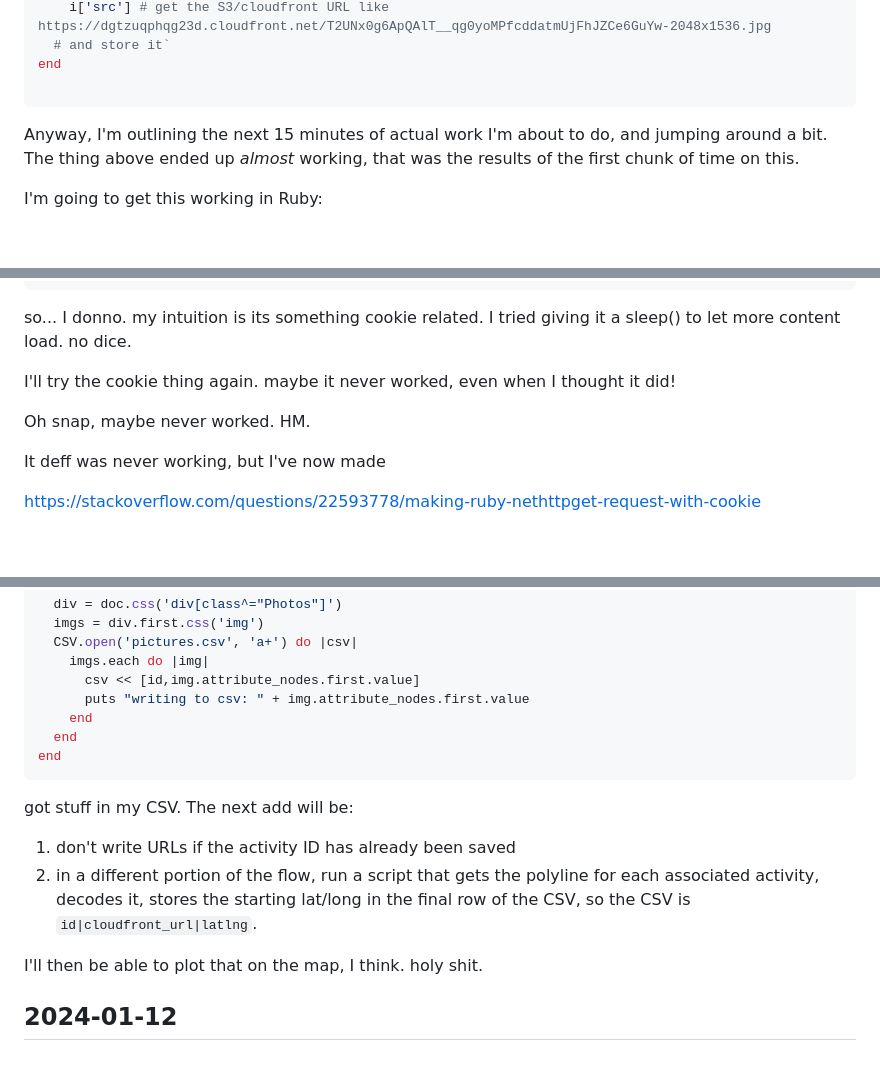
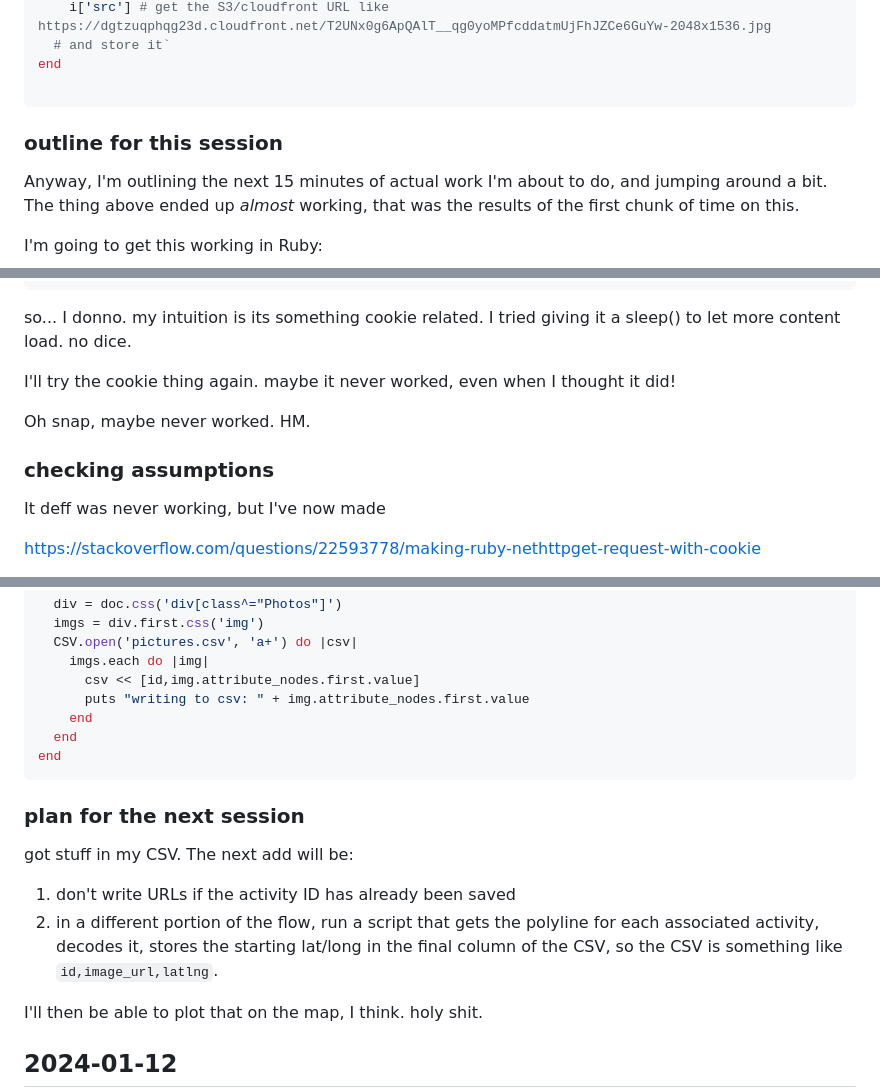
Before and after one commit to josh-works/strava_run_polylines_osm, a Markdown page: readme.md, 3 parts joined by grey strips. Drawn GitHub-style; blank space fills up the shorter version.

````diff
--- a/readme.md
+++ b/readme.md
@@ -58,6 +58,8 @@ doc.css('activity-summary activity-photos').each do |i|
 end
 
 ```
+
+### outline for this session
 
 Anyway, I'm outlining the next 15 minutes of actual work I'm about to do, and jumping around a bit. The thing above ended up *almost* working, that was the results of the first chunk of time on this.
 
@@ -369,6 +378,8 @@ I'll try the cookie thing again. maybe it never worked, even when I thought it d
 
 Oh snap, maybe never worked. HM.
 
+### checking assumptions
+
 It deff was never working, but I've now made
 
 https://stackoverflow.com/questions/22593778/making-ruby-nethttpget-request-with-cookie
@@ -437,10 +456,12 @@ activity_ids.each do |id|
 end
 ```
 
+### plan for the next session
+
 got stuff in my CSV. The next add will be:
 
 1. don't write URLs if the activity ID has already been saved
-2. in a different portion of the flow, run a script that gets the polyline for each associated activity, decodes it, stores the starting lat/long in the final row of the CSV, so the CSV is `id|cloudfront_url|latlng`.
+2. in a different portion of the flow, run a script that gets the polyline for each associated activity, decodes it, stores the starting lat/long in the final column of the CSV, so the CSV is something like `id,image_url,latlng`.
 
 I'll then be able to plot that on the map, I think. holy shit.
 
````
Also changed, not shown: other parts of readme.md (+20 -5 lines).
